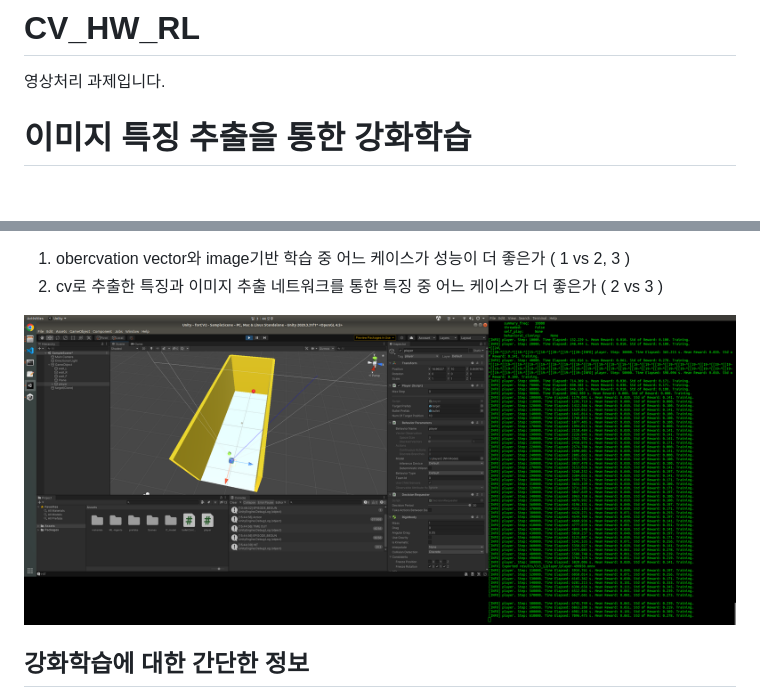
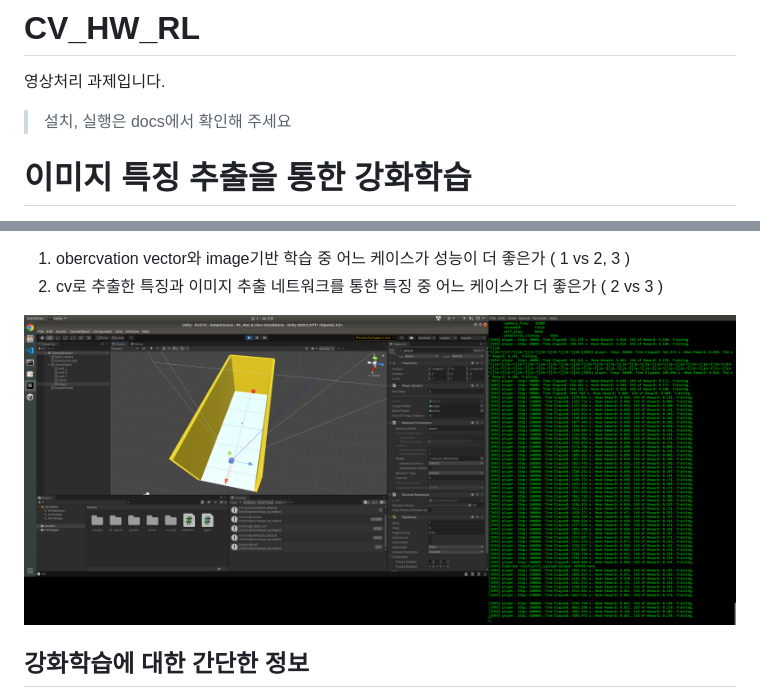
Before and after one commit to DDingR/CV_HW_RL, a Markdown page: README.md, 2 parts joined by grey strips. GitHub-like rendering; blank space fills up the shorter version.

```diff
--- a/README.md
+++ b/README.md
@@ -1,5 +1,7 @@
 # CV_HW_RL
 영상처리 과제입니다.
+
+>설치, 실행은 docs에서 확인해 주세요
 
 # 이미지 특징 추출을 통한 강화학습
 
@@ -19,7 +22,7 @@
 1. obercvation vector와 image기반 학습 중 어느 케이스가 성능이 더 좋은가 ( 1 vs 2, 3 )
 2. cv로 추출한 특징과 이미지 추출 네트워크를 통한 특징 중 어느 케이스가 더 좋은가 ( 2 vs 3 )
 
-![img](./image/screenshot1.png)
+![img](./docs/image/screenshot1.png)
 
 ## 강화학습에 대한 간단한 정보
 
```
Also changed, not shown: other parts of README.md (+4 -2 lines), docs/installGuide.md (added, +40 -0 lines), docs/startGuide.md (added, +16 -0 lines), docs/image/screenshot1.png (renamed from image/screenshot1.png).
